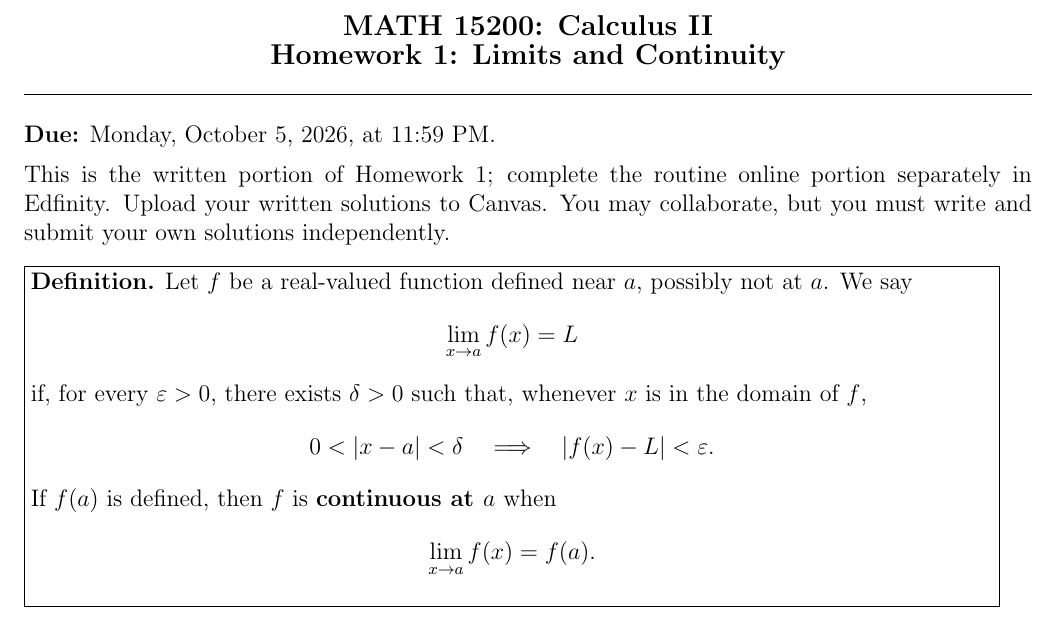
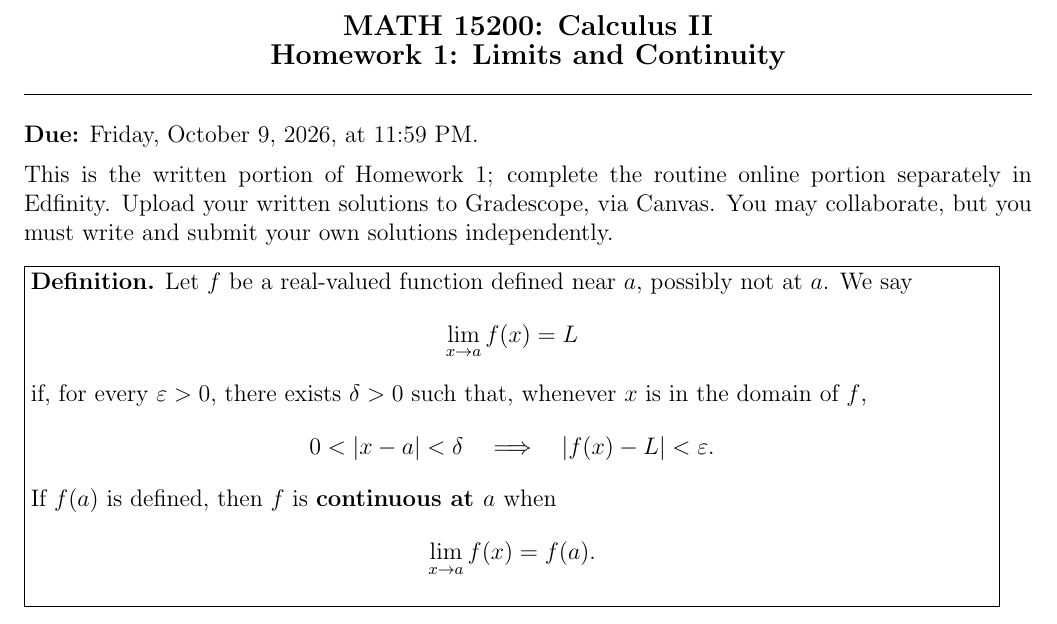
Before and after one commit to evarvak/Teaching_Materials, a LaTeX problem sheet (Fall_2026_Math_15200/homework/HW1/HW1.tex): part of the page, cut so that both start at the same text. Compiled offline with pdfLaTeX.

Commit message:
Ammended due date

```diff
--- a/Fall_2026_Math_15200/homework/HW1/HW1.tex
+++ b/Fall_2026_Math_15200/homework/HW1/HW1.tex
@@ -20,10 +20,10 @@
 \hrule
 \vspace{0.8em}
 
-\textbf{Due:} Monday, October 5, 2026, at 11:59 PM.
+\textbf{Due:} Friday, October 9, 2026, at 11:59 PM.
 
 This is the written portion of Homework 1; complete the routine online portion
-separately in Edfinity. Upload your written solutions to Canvas. You may
+separately in Edfinity. Upload your written solutions to Gradescope, via Canvas. You may
 collaborate, but you must write and submit your own solutions independently.
 
 \vspace{0.3em}
```
Also changed, not shown: Fall_2026_Math_15200/homework/HW1/HW1.pdf.
